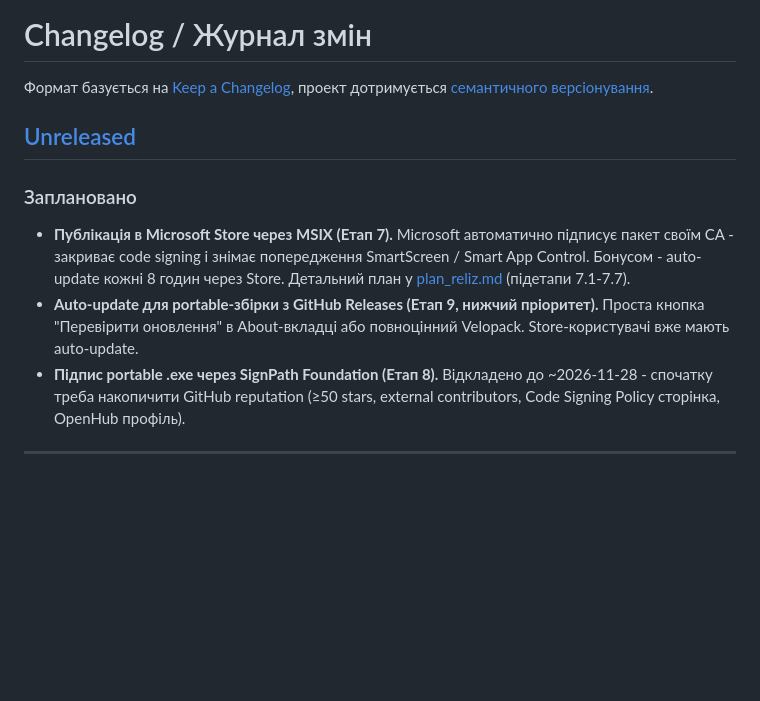
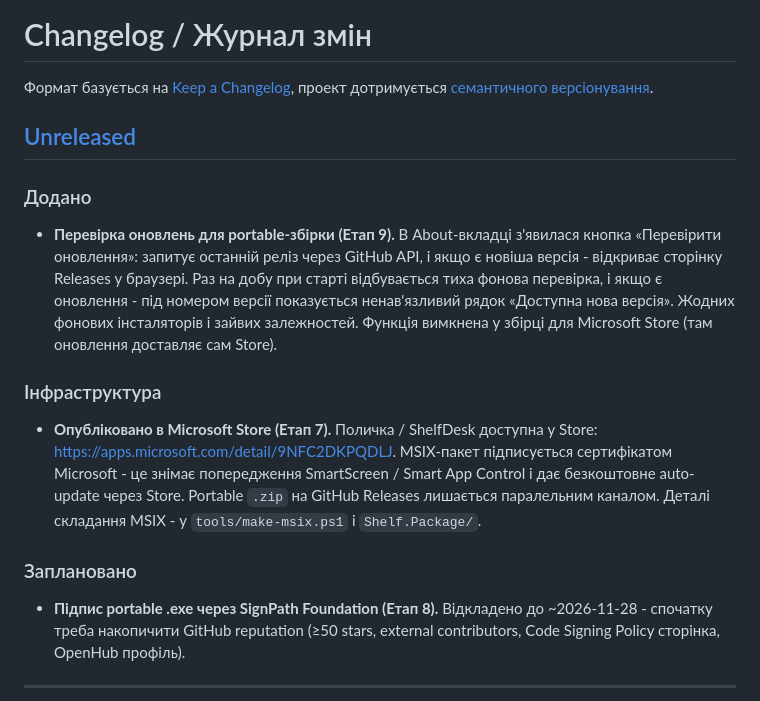
Before and after one commit to bridges-net-ua/shelf, a Markdown page: CHANGELOG.md, the part around the change. Rendered like a GitHub page; blank space fills up the shorter version.

```diff
--- a/CHANGELOG.md
+++ b/CHANGELOG.md
@@ -5,9 +5,13 @@
 
 ## [Unreleased]
 
+### Додано
+- **Перевірка оновлень для portable-збірки (Етап 9).** В About-вкладці з'явилася кнопка «Перевірити оновлення»: запитує останній реліз через GitHub API, і якщо є новіша версія - відкриває сторінку Releases у браузері. Раз на добу при старті відбувається тиха фонова перевірка, і якщо є оновлення - під номером версії показується ненав'язливий рядок «Доступна нова версія». Жодних фонових інсталяторів і зайвих залежностей. Функція вимкнена у збірці для Microsoft Store (там оновлення доставляє сам Store).
+
+### Інфраструктура
+- **Опубліковано в Microsoft Store (Етап 7).** Поличка / ShelfDesk доступна у Store: https://apps.microsoft.com/detail/9NFC2DKPQDLJ. MSIX-пакет підписується сертифікатом Microsoft - це знімає попередження SmartScreen / Smart App Control і дає безкоштовне auto-update через Store. Portable `.zip` на GitHub Releases лишається паралельним каналом. Деталі складання MSIX - у `tools/make-msix.ps1` і `Shelf.Package/`.
+
 ### Заплановано
-- **Публікація в Microsoft Store через MSIX (Етап 7).** Microsoft автоматично підписує пакет своїм CA - закриває code signing і знімає попередження SmartScreen / Smart App Control. Бонусом - auto-update кожні 8 годин через Store. Детальний план у [plan_reliz.md](plan_reliz.md) (підетапи 7.1-7.7).
-- **Auto-update для portable-збірки з GitHub Releases (Етап 9, нижчий пріоритет).** Проста кнопка "Перевірити оновлення" в About-вкладці або повноцінний Velopack. Store-користувачі вже мають auto-update.
 - **Підпис portable .exe через SignPath Foundation (Етап 8).** Відкладено до ~2026-11-28 - спочатку треба накопичити GitHub reputation (≥50 stars, external contributors, Code Signing Policy сторінка, OpenHub профіль).
 
 ---
```
Also changed, not shown: CLAUDE.md (+5 -0 lines), plan_reliz.md (+11 -6 lines).
